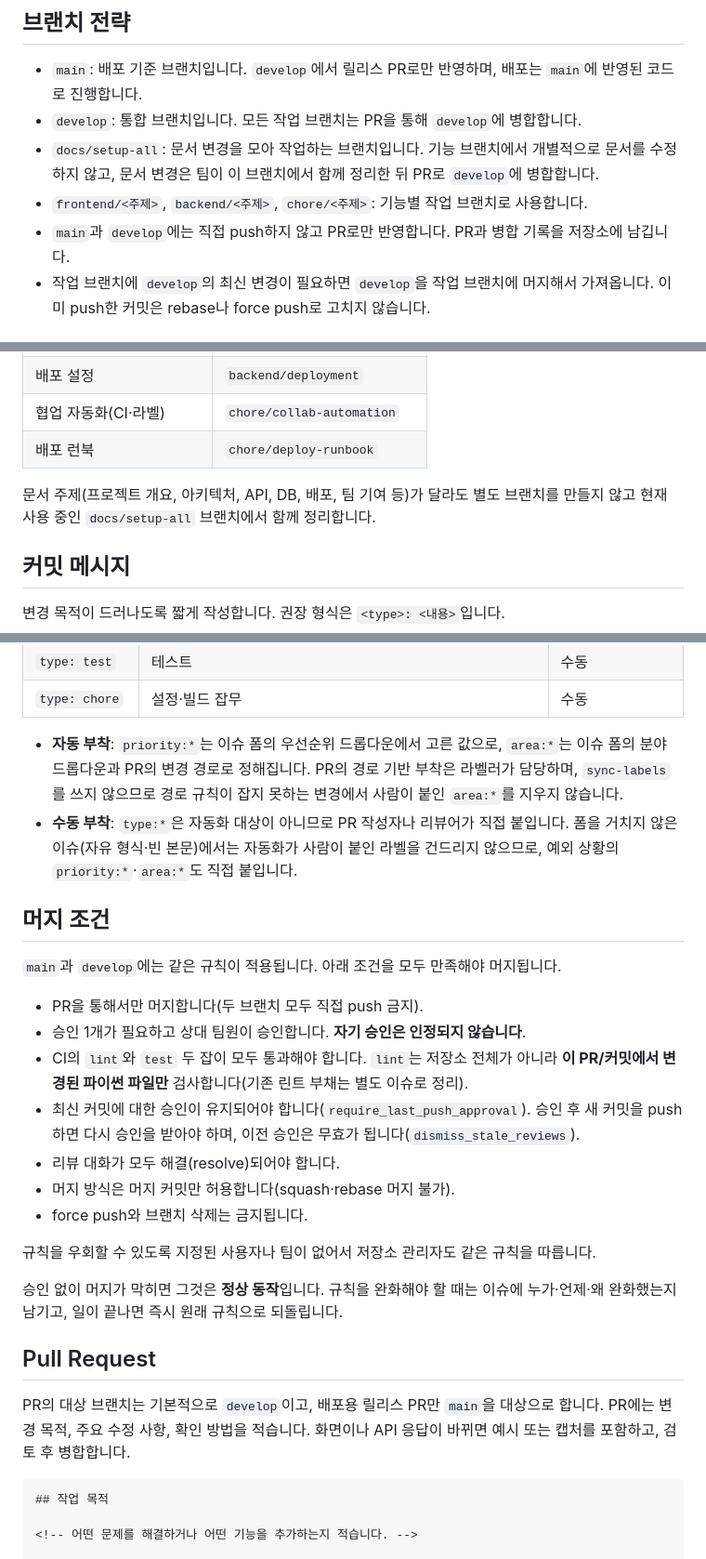
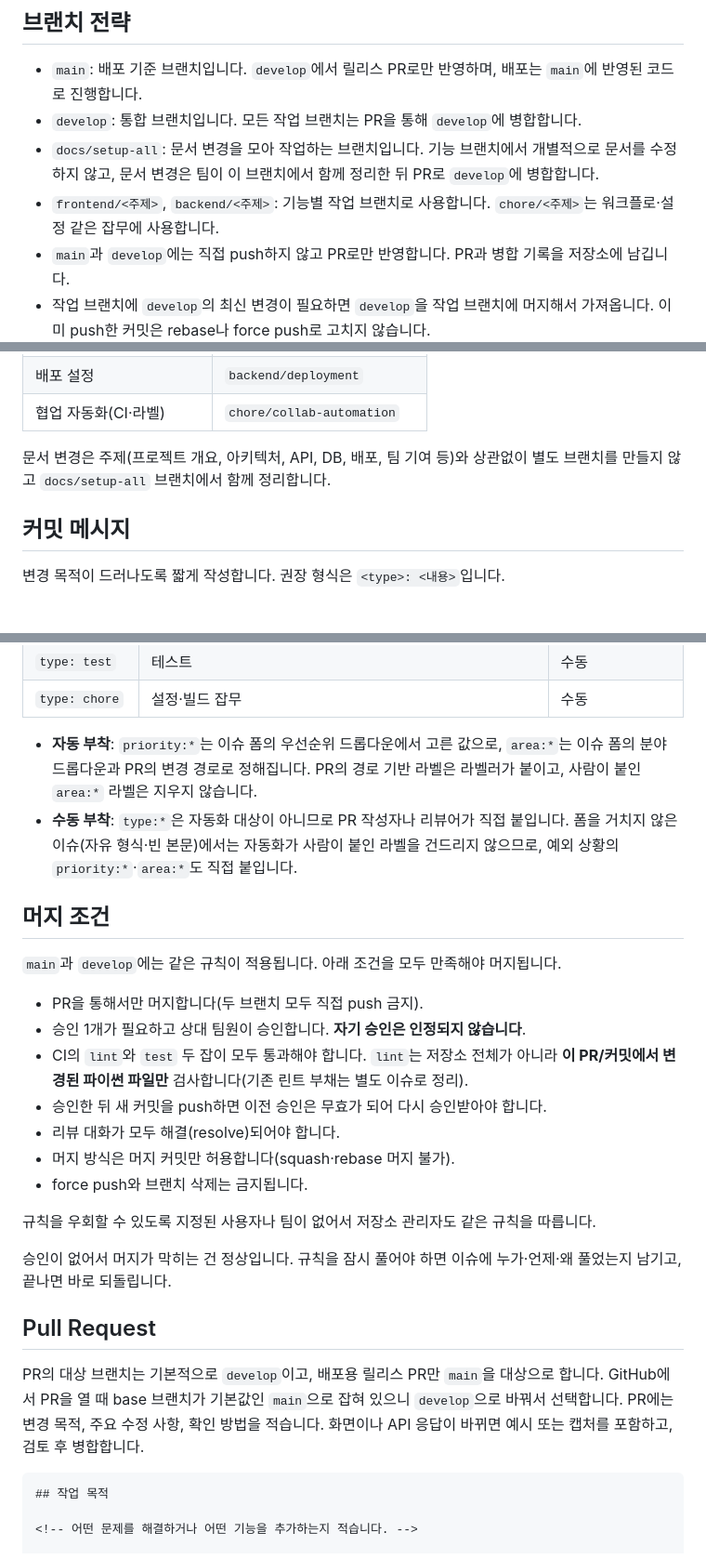
Before and after one commit to innurhap28/Next-Star-Hunter.bot, a Markdown page: docs/CONVENTIONS.md, 3 parts joined by grey strips. Shown at 93% size. Drawn GitHub-style; blank space fills up the shorter version.

Commit message:
docs: 협업 규칙 문구 정리

````diff
--- a/docs/CONVENTIONS.md
+++ b/docs/CONVENTIONS.md
@@ -5,7 +5,7 @@
 - `main`: 배포 기준 브랜치입니다. `develop`에서 릴리스 PR로만 반영하며, 배포는 `main`에 반영된 코드로 진행합니다.
 - `develop`: 통합 브랜치입니다. 모든 작업 브랜치는 PR을 통해 `develop`에 병합합니다.
 - `docs/setup-all`: 문서 변경을 모아 작업하는 브랜치입니다. 기능 브랜치에서 개별적으로 문서를 수정하지 않고, 문서 변경은 팀이 이 브랜치에서 함께 정리한 뒤 PR로 `develop`에 병합합니다.
-- `frontend/<주제>`, `backend/<주제>`, `chore/<주제>`: 기능별 작업 브랜치로 사용합니다.
+- `frontend/<주제>`, `backend/<주제>`: 기능별 작업 브랜치로 사용합니다. `chore/<주제>`는 워크플로·설정 같은 잡무에 사용합니다.
 - `main`과 `develop`에는 직접 push하지 않고 PR로만 반영합니다. PR과 병합 기록을 저장소에 남깁니다.
 - 작업 브랜치에 `develop`의 최신 변경이 필요하면 `develop`을 작업 브랜치에 머지해서 가져옵니다. 이미 push한 커밋은 rebase나 force push로 고치지 않습니다.
 - 배포 전에는 `develop` → `main` 릴리스 PR을 만들어 검토하고 병합한 뒤 배포합니다.
@@ -31,9 +31,8 @@
 | 로깅 | `backend/request-logging` |
 | 배포 설정 | `backend/deployment` |
 | 협업 자동화(CI·라벨) | `chore/collab-automation` |
-| 배포 런북 | `chore/deploy-runbook` |
 
-문서 주제(프로젝트 개요, 아키텍처, API, DB, 배포, 팀 기여 등)가 달라도 별도 브랜치를 만들지 않고 현재 사용 중인 `docs/setup-all` 브랜치에서 함께 정리합니다.
+문서 변경은 주제(프로젝트 개요, 아키텍처, API, DB, 배포, 팀 기여 등)와 상관없이 별도 브랜치를 만들지 않고 `docs/setup-all` 브랜치에서 함께 정리합니다.
 
 ## 커밋 메시지
 
@@ -74,7 +73,7 @@ refactor: 설정 로딩 코드 정리
 | `type: test` | 테스트 | 수동 |
 | `type: chore` | 설정·빌드 잡무 | 수동 |
 
-- **자동 부착**: `priority:*`는 이슈 폼의 우선순위 드롭다운에서 고른 값으로, `area:*`는 이슈 폼의 분야 드롭다운과 PR의 변경 경로로 정해집니다. PR의 경로 기반 부착은 라벨러가 담당하며, `sync-labels`를 쓰지 않으므로 경로 규칙이 잡지 못하는 변경에서 사람이 붙인 `area:*`를 지우지 않습니다.
+- **자동 부착**: `priority:*`는 이슈 폼의 우선순위 드롭다운에서 고른 값으로, `area:*`는 이슈 폼의 분야 드롭다운과 PR의 변경 경로로 정해집니다. PR의 경로 기반 라벨은 라벨러가 붙이고, 사람이 붙인 `area:*` 라벨은 지우지 않습니다.
 - **수동 부착**: `type:*`은 자동화 대상이 아니므로 PR 작성자나 리뷰어가 직접 붙입니다. 폼을 거치지 않은 이슈(자유 형식·빈 본문)에서는 자동화가 사람이 붙인 라벨을 건드리지 않으므로, 예외 상황의 `priority:*`·`area:*`도 직접 붙입니다.
 
 ## 머지 조건
@@ -84,18 +83,18 @@ refactor: 설정 로딩 코드 정리
 - PR을 통해서만 머지합니다(두 브랜치 모두 직접 push 금지).
 - 승인 1개가 필요하고 상대 팀원이 승인합니다. **자기 승인은 인정되지 않습니다**.
 - CI의 `lint`와 `test` 두 잡이 모두 통과해야 합니다. `lint`는 저장소 전체가 아니라 **이 PR/커밋에서 변경된 파이썬 파일만** 검사합니다(기존 린트 부채는 별도 이슈로 정리).
-- 최신 커밋에 대한 승인이 유지되어야 합니다(`require_last_push_approval`). 승인 후 새 커밋을 push하면 다시 승인을 받아야 하며, 이전 승인은 무효가 됩니다(`dismiss_stale_reviews`).
+- 승인한 뒤 새 커밋을 push하면 이전 승인은 무효가 되어 다시 승인받아야 합니다.
 - 리뷰 대화가 모두 해결(resolve)되어야 합니다.
 - 머지 방식은 머지 커밋만 허용합니다(squash·rebase 머지 불가).
 - force push와 브랜치 삭제는 금지됩니다.
 
 규칙을 우회할 수 있도록 지정된 사용자나 팀이 없어서 저장소 관리자도 같은 규칙을 따릅니다.
 
-승인 없이 머지가 막히면 그것은 **정상 동작**입니다. 규칙을 완화해야 할 때는 이슈에 누가·언제·왜 완화했는지 남기고, 일이 끝나면 즉시 원래 규칙으로 되돌립니다.
+승인이 없어서 머지가 막히는 건 정상입니다. 규칙을 잠시 풀어야 하면 이슈에 누가·언제·왜 풀었는지 남기고, 끝나면 바로 되돌립니다.
 
 ## Pull Request
 
-PR의 대상 브랜치는 기본적으로 `develop`이고, 배포용 릴리스 PR만 `main`을 대상으로 합니다. PR에는 변경 목적, 주요 수정 사항, 확인 방법을 적습니다. 화면이나 API 응답이 바뀌면 예시 또는 캡처를 포함하고, 검토 후 병합합니다.
+PR의 대상 브랜치는 기본적으로 `develop`이고, 배포용 릴리스 PR만 `main`을 대상으로 합니다. GitHub에서 PR을 열 때 base 브랜치가 기본값인 `main`으로 잡혀 있으니 `develop`으로 바꿔서 선택합니다. PR에는 변경 목적, 주요 수정 사항, 확인 방법을 적습니다. 화면이나 API 응답이 바뀌면 예시 또는 캡처를 포함하고, 검토 후 병합합니다.
 
 ```markdown
 ## 작업 목적
````
Also changed, not shown: other parts of docs/CONVENTIONS.md (+1 -1 lines).
